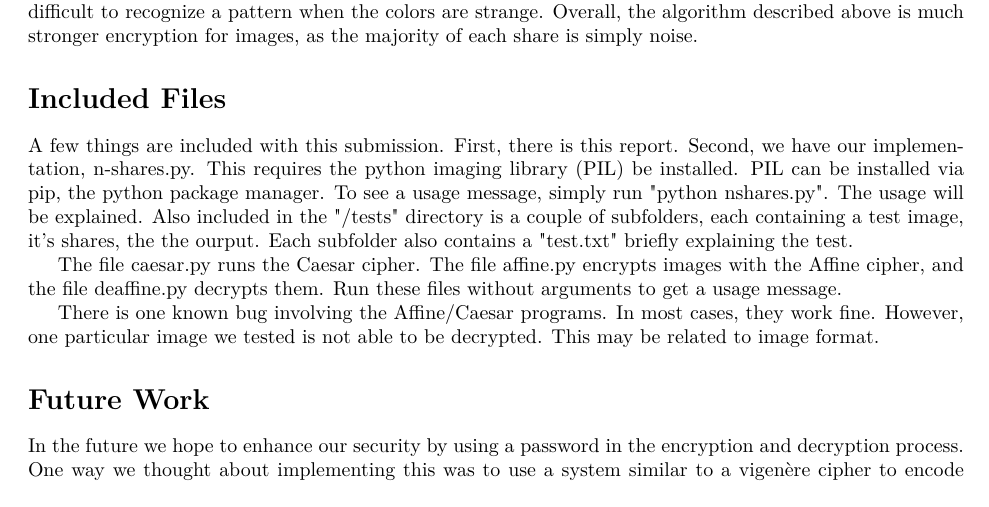
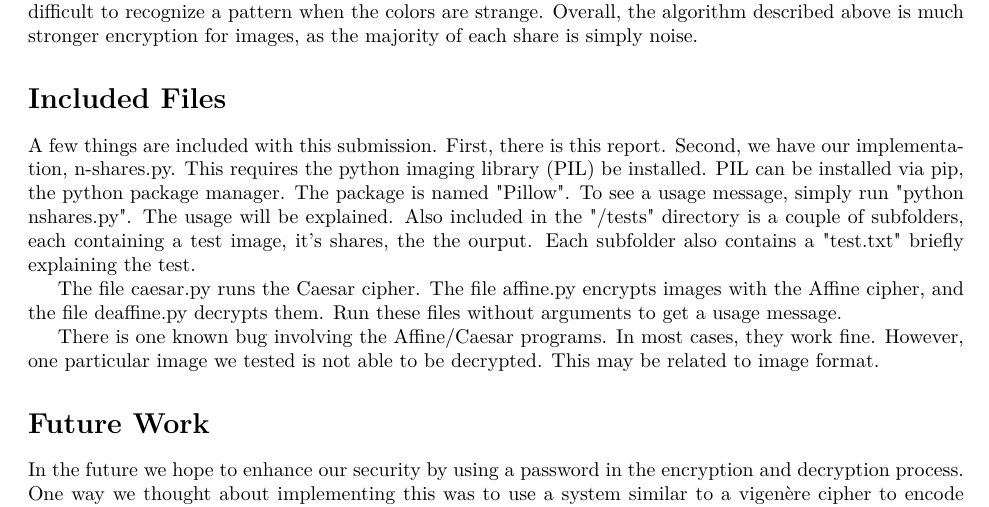
Before and after one commit to benjamincohen1/n-Shares-image-spliitting, a LaTeX document (writeup.tex): part of page 2 of 2, cut so that both start at the same text. Compiled offline with pdfLaTeX.

Commit message:
package is named pillow

```diff
--- a/writeup.tex
+++ b/writeup.tex
@@ -24,7 +24,7 @@ To superimpose images, we simply perform the OR operation on each pixel in each
 \\ \par
 Also included are programs to run the Caesar and Affine ciphers on images.  These show how images are particularly vulnerable to pattern recognition.  While finding common bigrams in a long cipher is tedious and time consuming when working with text, you can often discern the subject of a high-contrast encrypted image immediately.  However, the encryption strengthens if the contrast is low, and it can sometimes be difficult to recognize a pattern when the colors are strange.  Overall, the algorithm described above is much stronger encryption for images, as the majority of each share is simply noise.
 \section*{Included Files}
-A few things are included with this submission.  First, there is this report.  Second, we have our implementation, n-shares.py. This requires the python imaging library (PIL) be installed.  PIL can be installed via pip, the python package manager.  To see a usage message, simply run "python nshares.py".  The usage will be explained.  Also included in the "/tests" directory is a couple of subfolders, each containing a test image, it's shares, the the ourput.  Each subfolder also contains a "test.txt" briefly explaining the test.
+A few things are included with this submission.  First, there is this report.  Second, we have our implementation, n-shares.py. This requires the python imaging library (PIL) be installed.  PIL can be installed via pip, the python package manager.  The package is named "Pillow".  To see a usage message, simply run "python nshares.py".  The usage will be explained.  Also included in the "/tests" directory is a couple of subfolders, each containing a test image, it's shares, the the ourput.  Each subfolder also contains a "test.txt" briefly explaining the test.
 
 The file caesar.py runs the Caesar cipher.  The file affine.py encrypts images with the Affine cipher, and the file deaffine.py decrypts them.  Run these files without arguments to get a usage message.
 
```
Also changed, not shown: writeup.pdf, 2 other files.
